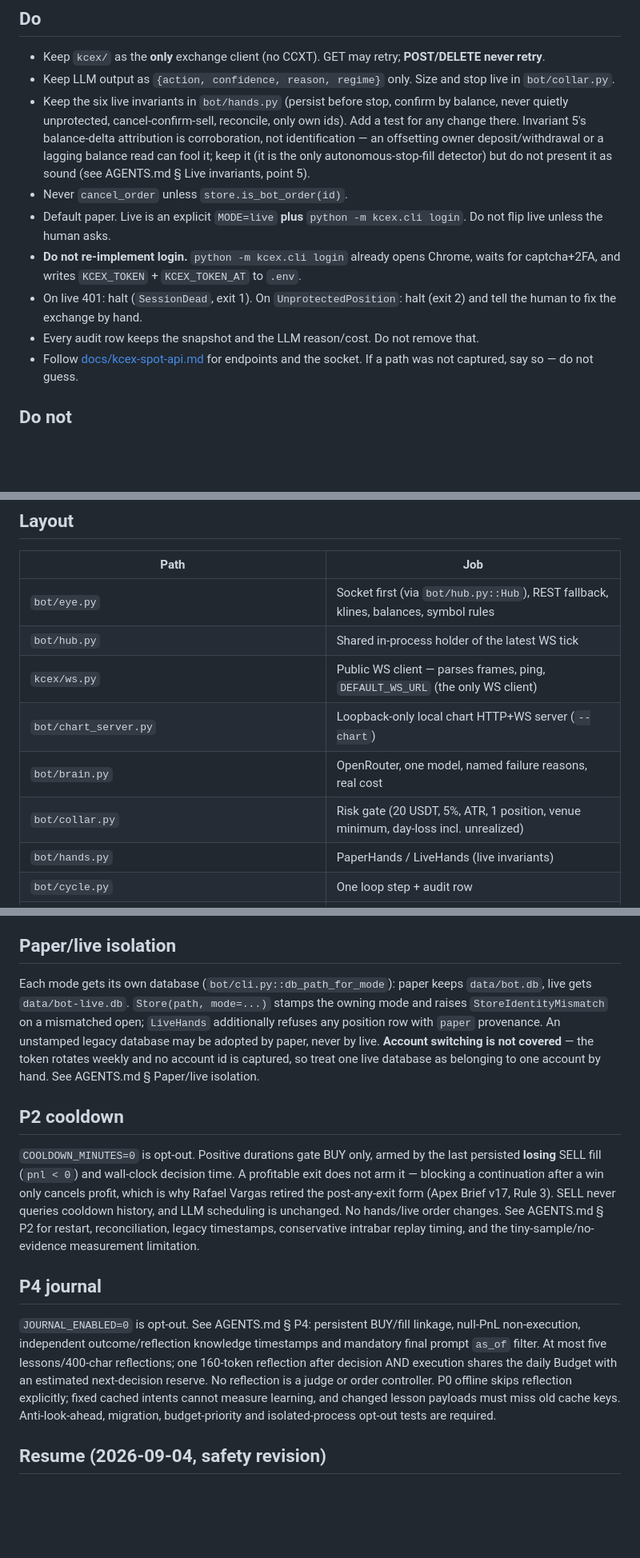
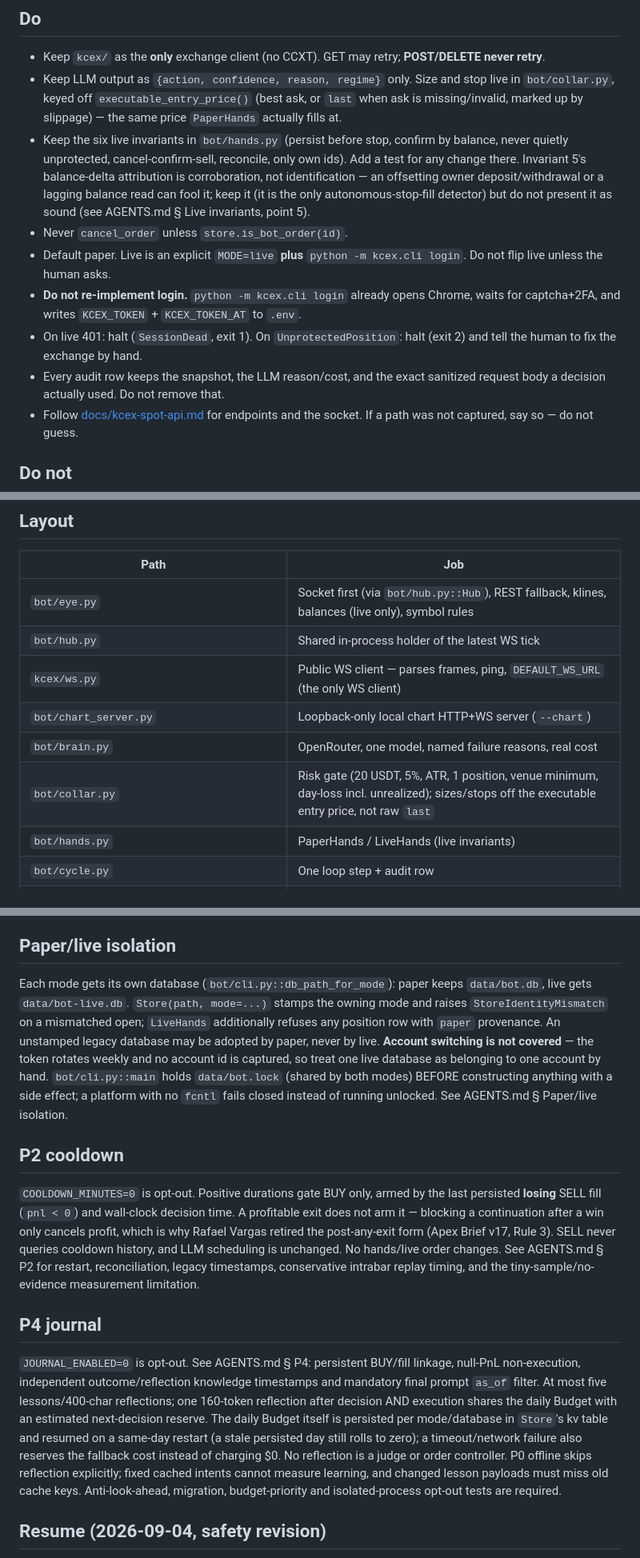
Before and after one commit to alissonryan/bot-trade, a Markdown page: CLAUDE.md, 3 parts joined by grey strips. Shown at 80% size. Drawn GitHub-style; blank space fills up the shorter version.

```diff
--- a/CLAUDE.md
+++ b/CLAUDE.md
@@ -9,13 +9,13 @@ Python bot: OpenRouter LLM decides **BTC/USDT spot on KCEX**; a **code collar**
 ## Do
 
 - Keep `kcex/` as the **only** exchange client (no CCXT). GET may retry; **POST/DELETE never retry**.
-- Keep LLM output as `{action, confidence, reason, regime}` only. Size and stop live in `bot/collar.py`.
+- Keep LLM output as `{action, confidence, reason, regime}` only. Size and stop live in `bot/collar.py`, keyed off `executable_entry_price()` (best ask, or `last` when ask is missing/invalid, marked up by slippage) — the same price `PaperHands` actually fills at.
 - Keep the six live invariants in `bot/hands.py` (persist before stop, confirm by balance, never quietly unprotected, cancel-confirm-sell, reconcile, only own ids). Add a test for any change there. Invariant 5's balance-delta attribution is corroboration, not identification — an offsetting owner deposit/withdrawal or a lagging balance read can fool it; keep it (it is the only autonomous-stop-fill detector) but do not present it as sound (see AGENTS.md § Live invariants, point 5).
 - Never `cancel_order` unless `store.is_bot_order(id)`.
 - Default paper. Live is an explicit `MODE=live` **plus** `python -m kcex.cli login`. Do not flip live unless the human asks.
 - **Do not re-implement login.** `python -m kcex.cli login` already opens Chrome, waits for captcha+2FA, and writes `KCEX_TOKEN` + `KCEX_TOKEN_AT` to `.env`.
 - On live 401: halt (`SessionDead`, exit 1). On `UnprotectedPosition`: halt (exit 2) and tell the human to fix the exchange by hand.
-- Every audit row keeps the snapshot and the LLM reason/cost. Do not remove that.
+- Every audit row keeps the snapshot, the LLM reason/cost, and the exact sanitized request body a decision actually used. Do not remove that.
 - Follow [docs/kcex-spot-api.md](docs/kcex-spot-api.md) for endpoints and the socket. If a path was not captured, say so — do not guess.
 
 ## Do not
@@ -33,12 +33,12 @@ Python bot: OpenRouter LLM decides **BTC/USDT spot on KCEX**; a **code collar**
 
 | Path | Job |
 | --- | --- |
-| `bot/eye.py` | Socket first (via `bot/hub.py::Hub`), REST fallback, klines, balances, symbol rules |
+| `bot/eye.py` | Socket first (via `bot/hub.py::Hub`), REST fallback, klines, balances (live only), symbol rules |
 | `bot/hub.py` | Shared in-process holder of the latest WS tick |
 | `kcex/ws.py` | Public WS client — parses frames, ping, `DEFAULT_WS_URL` (the only WS client) |
 | `bot/chart_server.py` | Loopback-only local chart HTTP+WS server (`--chart`) |
 | `bot/brain.py` | OpenRouter, one model, named failure reasons, real cost |
-| `bot/collar.py` | Risk gate (20 USDT, 5%, ATR, 1 position, venue minimum, day-loss incl. unrealized) |
+| `bot/collar.py` | Risk gate (20 USDT, 5%, ATR, 1 position, venue minimum, day-loss incl. unrealized); sizes/stops off the executable entry price, not raw `last` |
 | `bot/hands.py` | PaperHands / LiveHands (live invariants) |
 | `bot/cycle.py` | One loop step + audit row |
 | `bot/cli.py` | Loop, lock, log, exit codes |
@@ -66,7 +66,7 @@ TDD is mandatory for collar/hands changes. See AGENTS.md § P1 for the canonical
 
 ## Paper/live isolation
 
-Each mode gets its own database (`bot/cli.py::db_path_for_mode`): paper keeps `data/bot.db`, live gets `data/bot-live.db`. `Store(path, mode=...)` stamps the owning mode and raises `StoreIdentityMismatch` on a mismatched open; `LiveHands` additionally refuses any position row with `paper` provenance. An unstamped legacy database may be adopted by paper, never by live. **Account switching is not covered** — the token rotates weekly and no account id is captured, so treat one live database as belonging to one account by hand. See AGENTS.md § Paper/live isolation.
+Each mode gets its own database (`bot/cli.py::db_path_for_mode`): paper keeps `data/bot.db`, live gets `data/bot-live.db`. `Store(path, mode=...)` stamps the owning mode and raises `StoreIdentityMismatch` on a mismatched open; `LiveHands` additionally refuses any position row with `paper` provenance. An unstamped legacy database may be adopted by paper, never by live. **Account switching is not covered** — the token rotates weekly and no account id is captured, so treat one live database as belonging to one account by hand. `bot/cli.py::main` holds `data/bot.lock` (shared by both modes) BEFORE constructing anything with a side effect; a platform with no `fcntl` fails closed instead of running unlocked. See AGENTS.md § Paper/live isolation.
 
 ## P2 cooldown
 
@@ -74,7 +74,7 @@ Each mode gets its own database (`bot/cli.py::db_path_for_mode`): paper keeps `d
 
 ## P4 journal
 
-`JOURNAL_ENABLED=0` is opt-out. See AGENTS.md § P4: persistent BUY/fill linkage, null-PnL non-execution, independent outcome/reflection knowledge timestamps and mandatory final prompt `as_of` filter. At most five lessons/400-char reflections; one 160-token reflection after decision AND execution shares the daily Budget with an estimated next-decision reserve. No reflection is a judge or order controller. P0 offline skips reflection explicitly; fixed cached intents cannot measure learning, and changed lesson payloads must miss old cache keys. Anti-look-ahead, migration, budget-priority and isolated-process opt-out tests are required.
+`JOURNAL_ENABLED=0` is opt-out. See AGENTS.md § P4: persistent BUY/fill linkage, null-PnL non-execution, independent outcome/reflection knowledge timestamps and mandatory final prompt `as_of` filter. At most five lessons/400-char reflections; one 160-token reflection after decision AND execution shares the daily Budget with an estimated next-decision reserve. The daily Budget itself is persisted per mode/database in `Store`'s kv table and resumed on a same-day restart (a stale persisted day still rolls to zero); a timeout/network failure also reserves the fallback cost instead of charging $0. No reflection is a judge or order controller. P0 offline skips reflection explicitly; fixed cached intents cannot measure learning, and changed lesson payloads must miss old cache keys. Anti-look-ahead, migration, budget-priority and isolated-process opt-out tests are required.
 
 ## Resume (2026-09-04, safety revision)
 
```
Also changed, not shown: AGENTS.md (+8 -8 lines).
